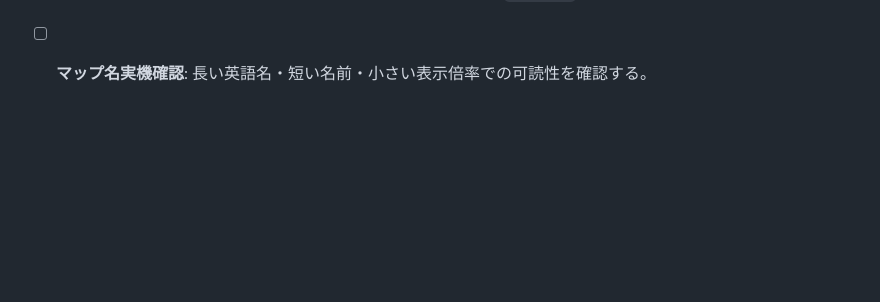
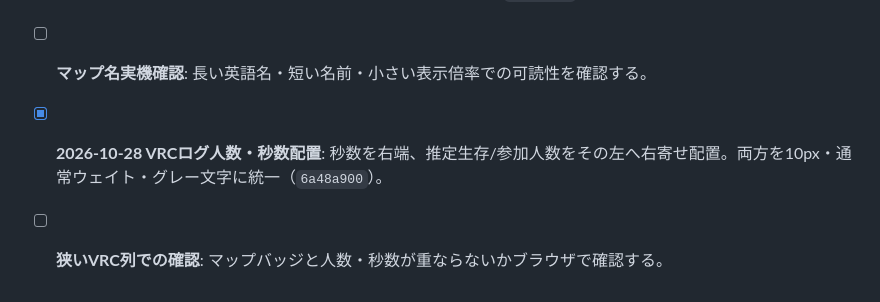
Before and after one commit to staiga20030313-del/ToN-Archive, a Markdown page: MIGRATION_AUDIT.md, the part around the change. GitHub-like rendering; blank space fills up the shorter version.

Commit message:
Audit VRC log count and duration alignment

```diff
--- a/MIGRATION_AUDIT.md
+++ b/MIGRATION_AUDIT.md
@@ -77,3 +77,6 @@
 
 - [x] **2026-10-28 マップ名の視認性**: マップバッジの描画フォントを700から400、基本21pxから17px（2倍解像度キャンバス内）に変更。長い名称は従来の折り返し方式を維持（`4d37054d`）。
 - [ ] **マップ名実機確認**: 長い英語名・短い名前・小さい表示倍率での可読性を確認する。
+
+- [x] **2026-10-28 VRCログ人数・秒数配置**: 秒数を右端、推定生存/参加人数をその左へ右寄せ配置。両方を10px・通常ウェイト・グレー文字に統一（`6a48a900`）。
+- [ ] **狭いVRC列での確認**: マップバッジと人数・秒数が重ならないかブラウザで確認する。
```
